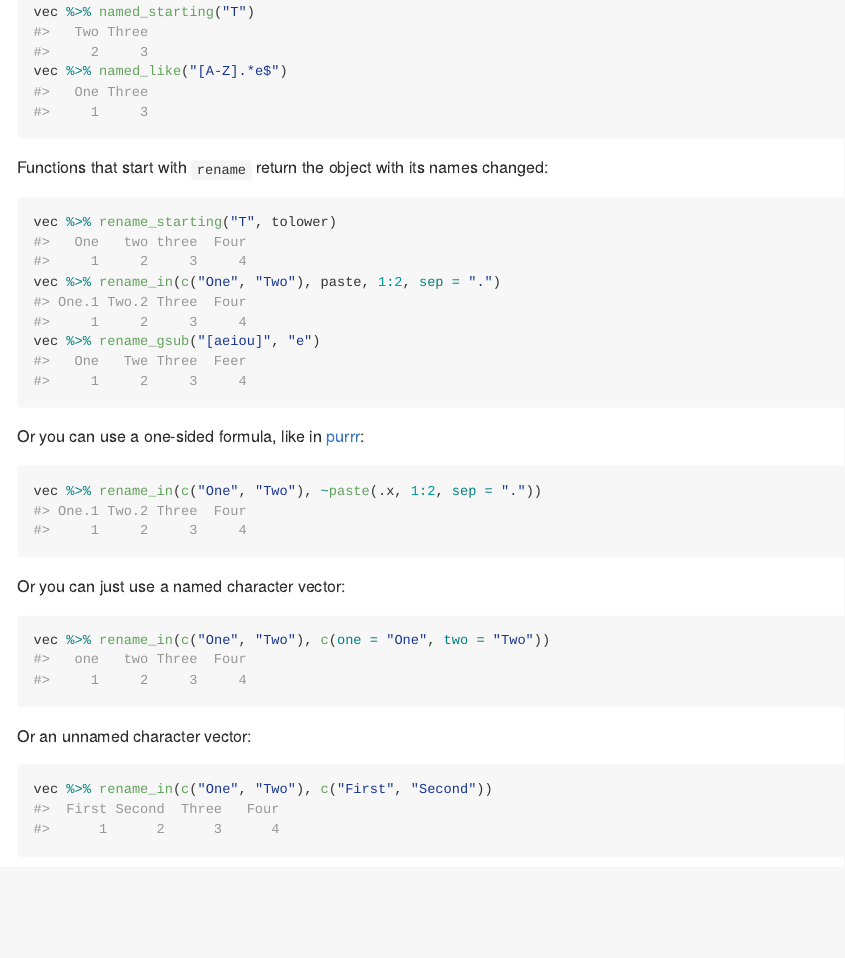
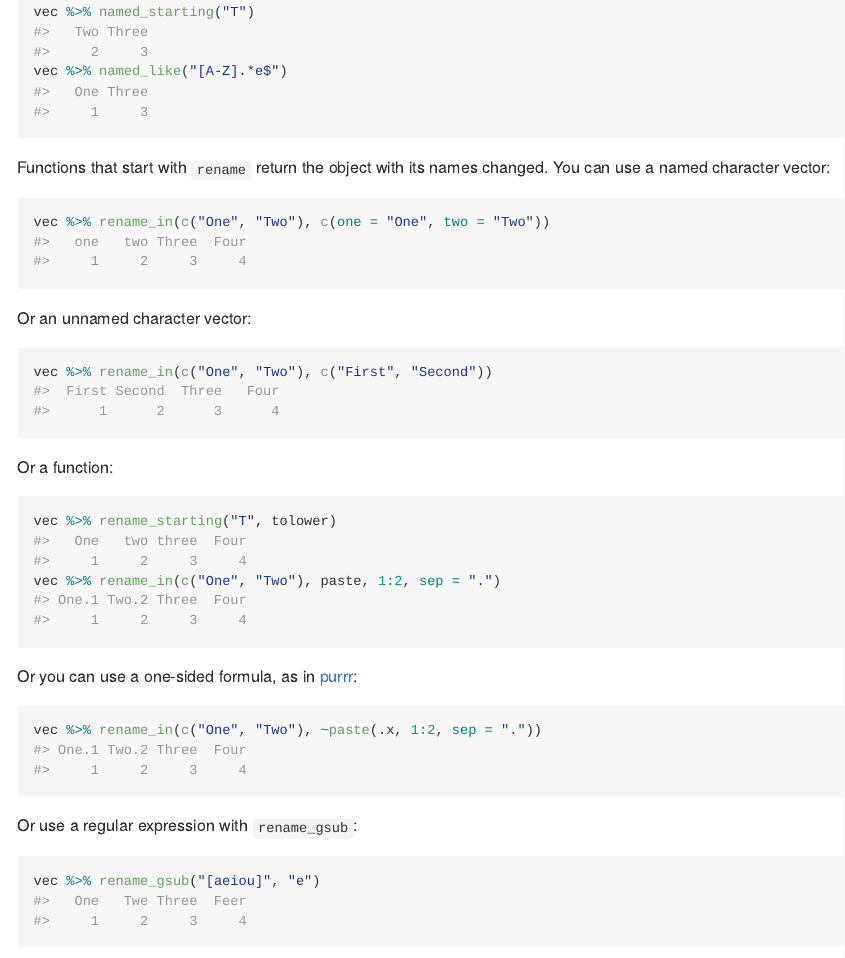
Before and after one commit to hughjonesd/namer, an R Markdown document (README.Rmd): the page in a window 1100 px wide, from 720 px down. Rendered offline with R 4.5, knitr and Pandoc, with nearby package versions; badge pictures from the web are left out.

Commit message:
Tweak README

````diff
--- a/README.Rmd
+++ b/README.Rmd
@@ -58,21 +58,7 @@ vec %>% named_like("[A-Z].*e$")
 ```
 
 Functions that start with `rename` return the object with its
-names changed:
-
-```{r}
-vec %>% rename_starting("T", tolower)
-vec %>% rename_in(c("One", "Two"), paste, 1:2, sep = ".")
-vec %>% rename_gsub("[aeiou]", "e")
-```
-
-Or you can use a one-sided formula, like in [purrr](https://purrr.tidyverse.org/):
-
-```{r}
-vec %>% rename_in(c("One", "Two"), ~paste(.x, 1:2, sep = "."))
-```
-
-Or you can just use a named character vector:
+names changed. You can use a named character vector:
 
 ```{r}
 vec %>% rename_in(c("One", "Two"), c(one = "One", two = "Two"))
@@ -84,6 +70,25 @@ Or an unnamed character vector:
 vec %>% rename_in(c("One", "Two"), c("First", "Second"))
 ```
 
+Or a function:
+
+```{r}
+vec %>% rename_starting("T", tolower)
+vec %>% rename_in(c("One", "Two"), paste, 1:2, sep = ".")
+```
+
+Or you can use a one-sided formula, as in [purrr](https://purrr.tidyverse.org/):
+
+```{r}
+vec %>% rename_in(c("One", "Two"), ~paste(.x, 1:2, sep = "."))
+```
+
+Or use a regular expression with `rename_gsub`:
+
+```{r}
+vec %>% rename_gsub("[aeiou]", "e")
+```
+
 
 ## Installation
 
````
Also changed, not shown: README.md.
